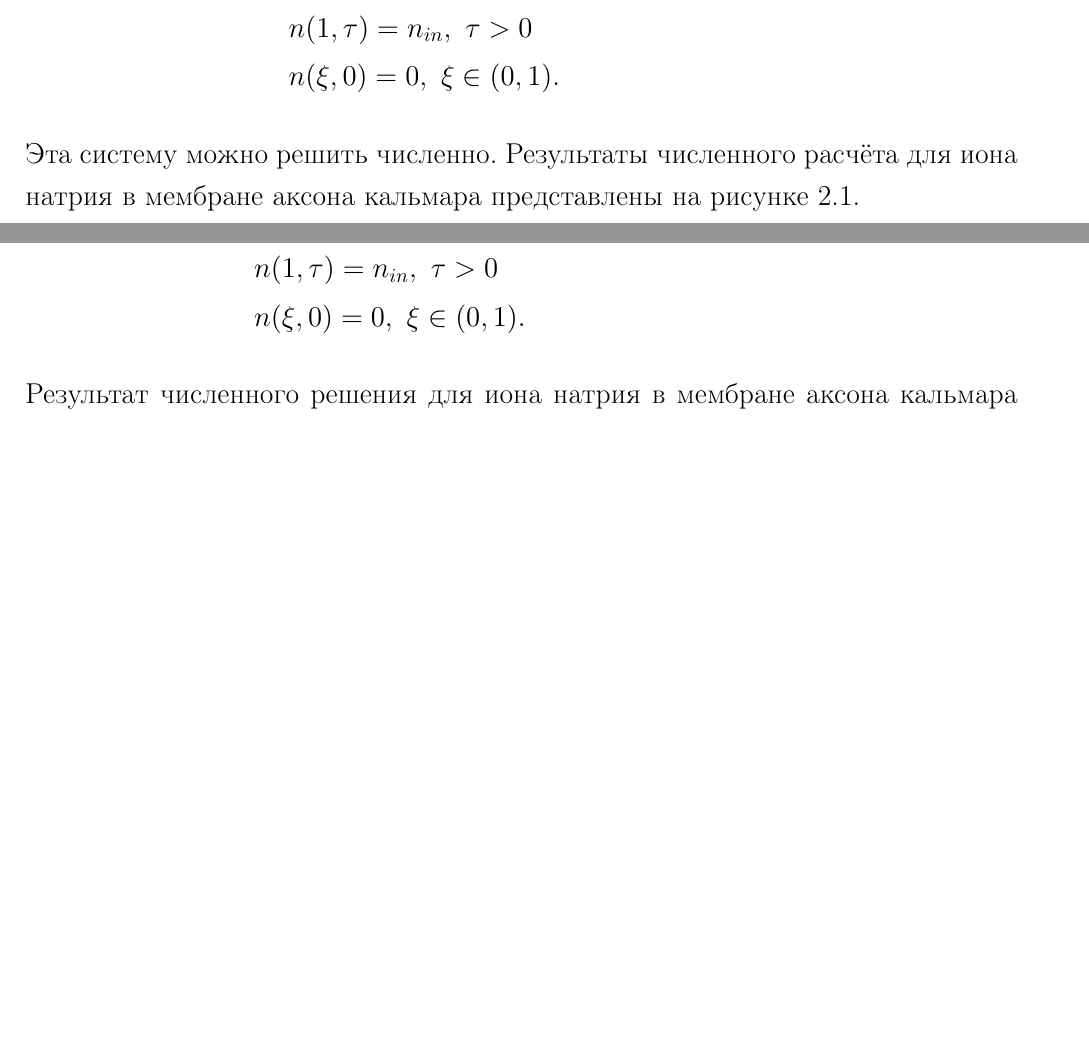
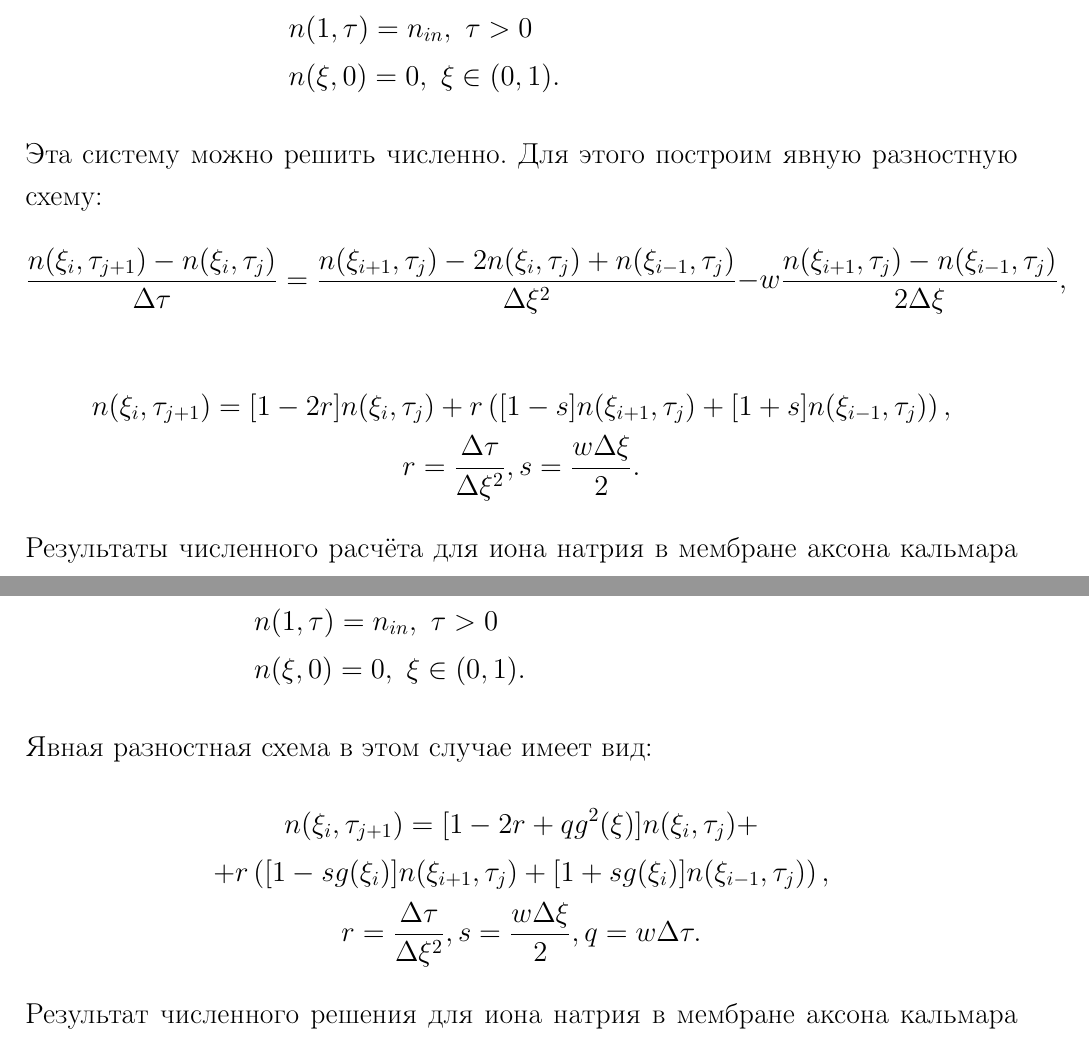
Before and after one commit to citrux/bachelor-thesis, a LaTeX thesis (diploma.tex, which reads 06-transients.tex): two parts of pages 19 and 22 of 29 before the commit and two parts of pages 19 and 22 of 28 after it, joined at a grey line, cut so that both start at the same text, the shorter picture padded with empty space. Compiled offline with pdfLaTeX.

Commit message:
add schemes

```diff
--- a/06-transients.tex
+++ b/06-transients.tex
@@ -143,8 +143,24 @@
         & n(1, \tau) = n_{in},\ \tau>0 \\
         & n(\xi, 0) = 0,\ \xi\in(0,1).
     \end{align*}
-    Эта систему можно решить численно. Результаты численного расчёта для иона
-    натрия в мембране аксона кальмара представлены на рисунке~\ref{fig:1}.
+    Эта систему можно решить численно. Для этого построим явную разностную
+    схему:
+    \[
+        \frac{n(\xi_i,\tau_{j+1}) - n(\xi_i, \tau_j)}{\Delta\tau} =
+        \frac{n(\xi_{i+1},\tau_j) - 2n(\xi_i, \tau_j) +
+        n(\xi_{i-1},\tau_j)}{\Delta\xi^2} -
+        w\frac{n(\xi_{i+1},\tau_j) - n(\xi_{i-1}, \tau_j)}{2\Delta\xi},
+    \]
+    \begin{gather*}
+        n(\xi_i,\tau_{j+1}) =
+        [1-2r]n(\xi_i, \tau_j) +
+        r\left(
+            [1 - s]n(\xi_{i+1},\tau_j) + [1 + s]n(\xi_{i-1},\tau_j)
+        \right),\\
+        r = \frac{\Delta\tau}{\Delta\xi^2}, s = \frac{w\Delta\xi}{2}.
+    \end{gather*}
+    Результаты численного расчёта для иона натрия в мембране аксона кальмара
+    представлены на рисунке~\ref{fig:1}.
     \begin{figure}[H]
     \begin{center}
         \includegraphics[width=.7\textwidth]{plots/linear_field}
@@ -231,6 +244,17 @@
         & n(1, \tau) = n_{in},\ \tau>0 \\
         & n(\xi, 0) = 0,\ \xi\in(0,1).
     \end{align*}
+    Явная разностная схема в этом случае имеет вид:
+    \begin{gather*}
+        n(\xi_i,\tau_{j+1}) =
+        [1-2r+qg^2(\xi)]n(\xi_i, \tau_j) +\\
+        + r\left(
+            [1 - sg(\xi_i)]n(\xi_{i+1},\tau_j) +
+            [1 + sg(\xi_i)]n(\xi_{i-1},\tau_j)
+        \right),\\
+        r = \frac{\Delta\tau}{\Delta\xi^2}, s = \frac{w\Delta\xi}{2},
+        q = w\Delta\tau.
+    \end{gather*}
     Результат численного решения для иона натрия в мембране аксона кальмара
     представлен на рисунке~\ref{fig:2}.
     \begin{figure}[H]
```
Also changed, not shown: 07-microwaves.tex (+3 -3 lines), 06-transients.tex (7 more changed lines).
